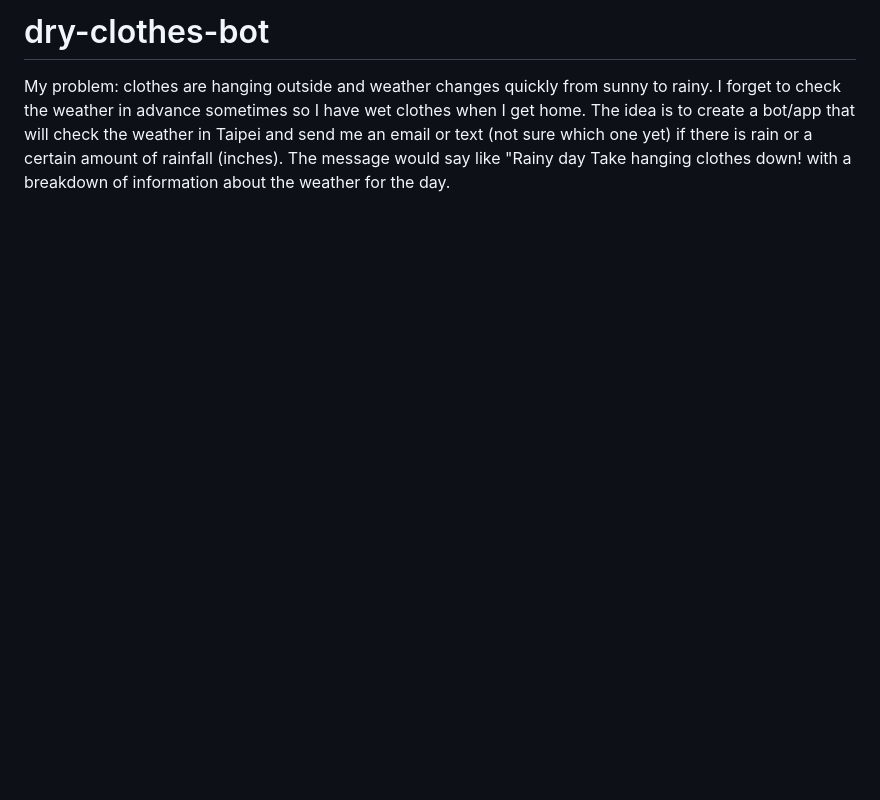
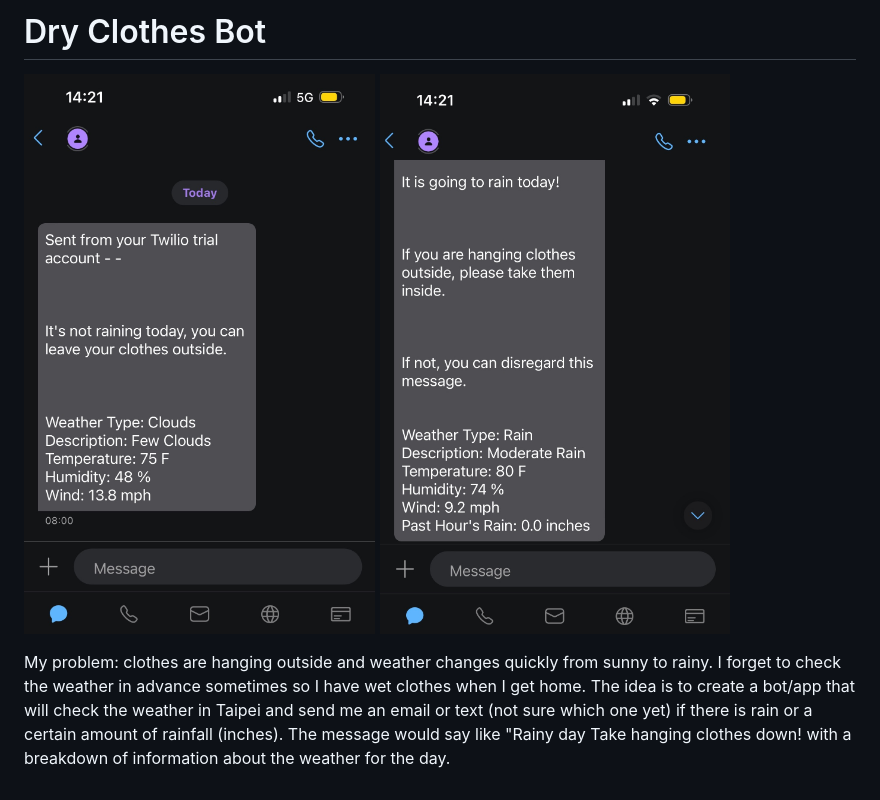
Before and after one commit to ekdeguzm/Dryclo, a Markdown page: README.md, the part around the change. Drawn GitHub-style; pictures changed too: dry_clothes_bot_1.jpeg (added), dry_clothes_bot_2.jpeg (added); blank space fills up the shorter version.

Commit message:
add photos into the README.md

```diff
--- a/README.md
+++ b/README.md
@@ -1,3 +1,5 @@
-# dry-clothes-bot
+# Dry Clothes Bot
+
+![Alt text](dry_clothes_bot_1.jpeg) ![Alt text](dry_clothes_bot_2.jpeg)
 
 My problem: clothes are hanging outside and weather changes quickly from sunny to rainy. I forget to check the weather in advance sometimes so I have wet clothes when I get home. The idea is to create a bot/app that will check the weather in Taipei and send me an email or text (not sure which one yet) if there is rain or a certain amount of rainfall (inches). The message would say like "Rainy day Take hanging clothes down! with a breakdown of information about the weather for the day.
```
Also changed, not shown: files/dry_clothes_bot_1.jpeg (added), files/dry_clothes_bot_2.jpeg (added), 1 other file.
